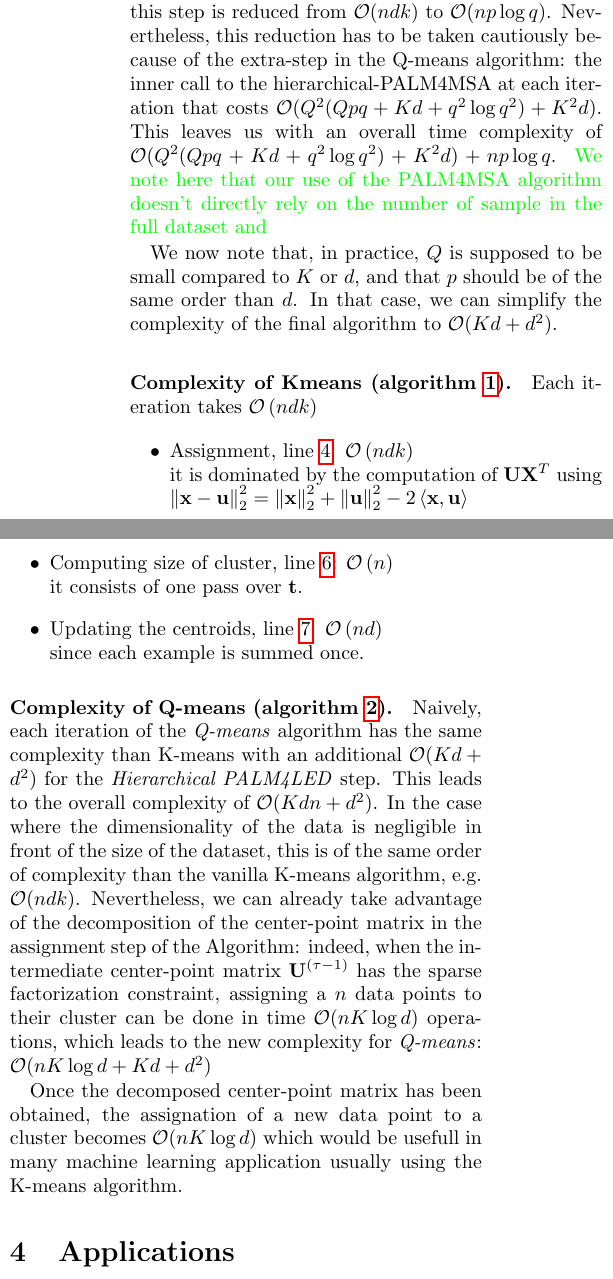
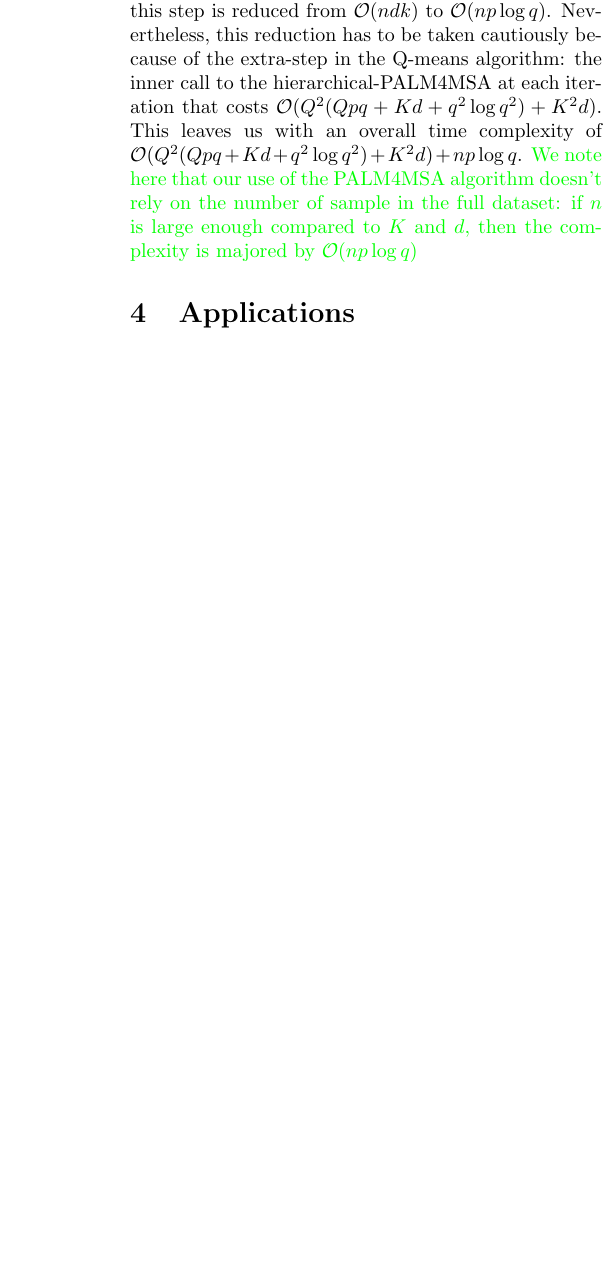
Before and after one commit to lucgiffon/qkmeans, a LaTeX paper (reports/cap_2019/cap2019.tex, which reads reports/cap_2019/contributions.tex): two parts of the columns of page 6 of 8 before the commit and part of one column of page 6 of 7 after it, the two joined at a grey line, cut so that both start at the same text, the shorter picture padded with empty space. Compiled offline with pdfLaTeX.

Commit message:
complexity analysis

```diff
--- a/reports/cap_2019/contributions.tex
+++ b/reports/cap_2019/contributions.tex
@@ -225,23 +225,22 @@ In Equation~\ref{eq:assignment_problem_kmeans}, we have seen that the cost of th
 
 \paragraph{Q-means factorization construction}
 
-This fastening of the assignation step can also be used while constructing the Q-means factorization: the complexity of this step is reduced from $\mathcal{O}(ndk)$ to $\mathcal{O}(np \log q)$. Nevertheless, this reduction has to be taken cautiously because of the extra-step in the Q-means algorithm: the inner call to the hierarchical-PALM4MSA at each iteration that costs $\mathcal{O}(Q^2(Qpq + Kd + q^2\log q^2) + K^2d)$. This leaves us with an overall time complexity of $\mathcal{O}(Q^2(Qpq + Kd + q^2\log q^2) + K^2d) + np \log q$. \addLG{We note here that our use of the PALM4MSA algorithm doesn't directly rely on the number of sample in the full dataset and }
+This fastening of the assignation step can also be used while constructing the Q-means factorization: the complexity of this step is reduced from $\mathcal{O}(ndk)$ to $\mathcal{O}(np \log q)$. Nevertheless, this reduction has to be taken cautiously because of the extra-step in the Q-means algorithm: the inner call to the hierarchical-PALM4MSA at each iteration that costs $\mathcal{O}(Q^2(Qpq + Kd + q^2\log q^2) + K^2d)$. This leaves us with an overall time complexity of $\mathcal{O}(Q^2(Qpq + Kd + q^2\log q^2) + K^2d) + np \log q$. \addLG{We note here that our use of the PALM4MSA algorithm doesn't rely on the number of sample in the full dataset: if $n$ is large enough compared to $K$ and $d$, then the complexity is majored by $\mathcal{O}(np \log q)$}
 
-We now note that, in practice, $Q$ is supposed to be small compared to $K$ or $d$, and that $p$ should be of the same order than $d$. In that case, we can simplify the complexity of the final algorithm to $\mathcal{O}(Kd + d^2)$.
+%We now note that, in practice, $Q$ is supposed to be small compared to $K$ or $d$, and that $p$ should be of the same order than $d$. In that case, we can simplify the complexity of the final algorithm to $\mathcal{O}(Kd + d^2)$.
 
-\paragraph{Complexity of Kmeans (algorithm~\ref{algo:kmeans}).}
-Each iteration takes $\mathcal{O}\left (ndk\right )$
-\begin{itemize}
-\item Assignment, line~\ref{line:kmeans:assignment}: $\mathcal{O}\left (ndk\right )$\\
-it is dominated by the computation of $\rmU \rmX^T$ using $\left \|\rvx-\rvu\right \|_2^2=\left \|\rvx\right \|_2^2+\left \|\rvu\right \|_2^2-2\left <\rvx, \rvu\right >$
-\item Computing size of cluster, line~\ref{line:kmeans:count}: $\mathcal{O}\left (n \right )$\\
-it consists of one pass over $\rvt$.
-\item Updating the centroids, line~\ref{line:kmeans:compute_means}: $\mathcal{O}\left (nd\right )$\\
-since each example is summed once.
-\end{itemize}
+%\paragraph{Complexity of Kmeans (algorithm~\ref{algo:kmeans}).}
+%Each iteration takes $\mathcal{O}\left (ndk\right )$
+%\begin{itemize}
+%\item Assignment, line~\ref{line:kmeans:assignment}: $\mathcal{O}\left (ndk\right )$\\
+%it is dominated by the computation of $\rmU \rmX^T$ using $\left \|\rvx-\rvu\right \|_2^2=\left \|\rvx\right \|_2^2+\left \|\rvu\right \|_2^2-2\left <\rvx, \rvu\right >$
+%\item Computing size of cluster, line~\ref{line:kmeans:count}: $\mathcal{O}\left (n \right )$\\ it consists of one pass over $\rvt$.
+% \item Updating the centroids, line~\ref{line:kmeans:compute_means}: $\mathcal{O}\left (nd\right )$\\
+%since each example is summed once.
+%\end{itemize}
 
-\paragraph{Complexity of Q-means (algorithm~\ref{algo:qmeans}).}
+%\paragraph{Complexity of Q-means (algorithm~\ref{algo:qmeans}).}
 
-Naively, each iteration of the \textit{Q-means} algorithm has the same complexity than K-means with an additional $\mathcal{O}(Kd + d^2)$ for the \textit{Hierarchical PALM4LED} step. This leads to the overall complexity of $\mathcal{O}(Kdn + d^2)$. In the case where the dimensionality of the data is negligible in front of the size of the dataset, this is of the same order of complexity than the vanilla K-means algorithm, e.g. $\mathcal{O}(ndk)$. Nevertheless, we can already take advantage of the decomposition of the center-point matrix in the assignment step of the Algorithm: indeed, when the intermediate center-point matrix $\rmU^{(\tau-1)}$ has the sparse factorization constraint, assigning a $n$ data points to their cluster can be done in time $\mathcal{O}(n K \log d)$ operations, which leads to the new complexity for \textit{Q-means}: $\mathcal{O}(nK\log d + Kd + d^2)$
+%Naively, each iteration of the \textit{Q-means} algorithm has the same complexity than K-means with an additional $\mathcal{O}(Kd + d^2)$ for the \textit{Hierarchical PALM4LED} step. This leads to the overall complexity of $\mathcal{O}(Kdn + d^2)$. In the case where the dimensionality of the data is negligible in front of the size of the dataset, this is of the same order of complexity than the vanilla K-means algorithm, e.g. $\mathcal{O}(ndk)$. Nevertheless, we can already take advantage of the decomposition of the center-point matrix in the assignment step of the Algorithm: indeed, when the intermediate center-point matrix $\rmU^{(\tau-1)}$ has the sparse factorization constraint, assigning a $n$ data points to their cluster can be done in time $\mathcal{O}(n K \log d)$ operations, which leads to the new complexity for \textit{Q-means}: $\mathcal{O}(nK\log d + Kd + d^2)$
 
-Once the decomposed center-point matrix has been obtained, the assignation of a new data point to a cluster becomes $\mathcal{O}(nK\log d)$ which would be usefull in many machine learning application usually using the K-means algorithm.
+%Once the decomposed center-point matrix has been obtained, the assignation of a new data point to a cluster becomes $\mathcal{O}(nK\log d)$ which would be usefull in many machine learning application usually using the K-means algorithm.
```
